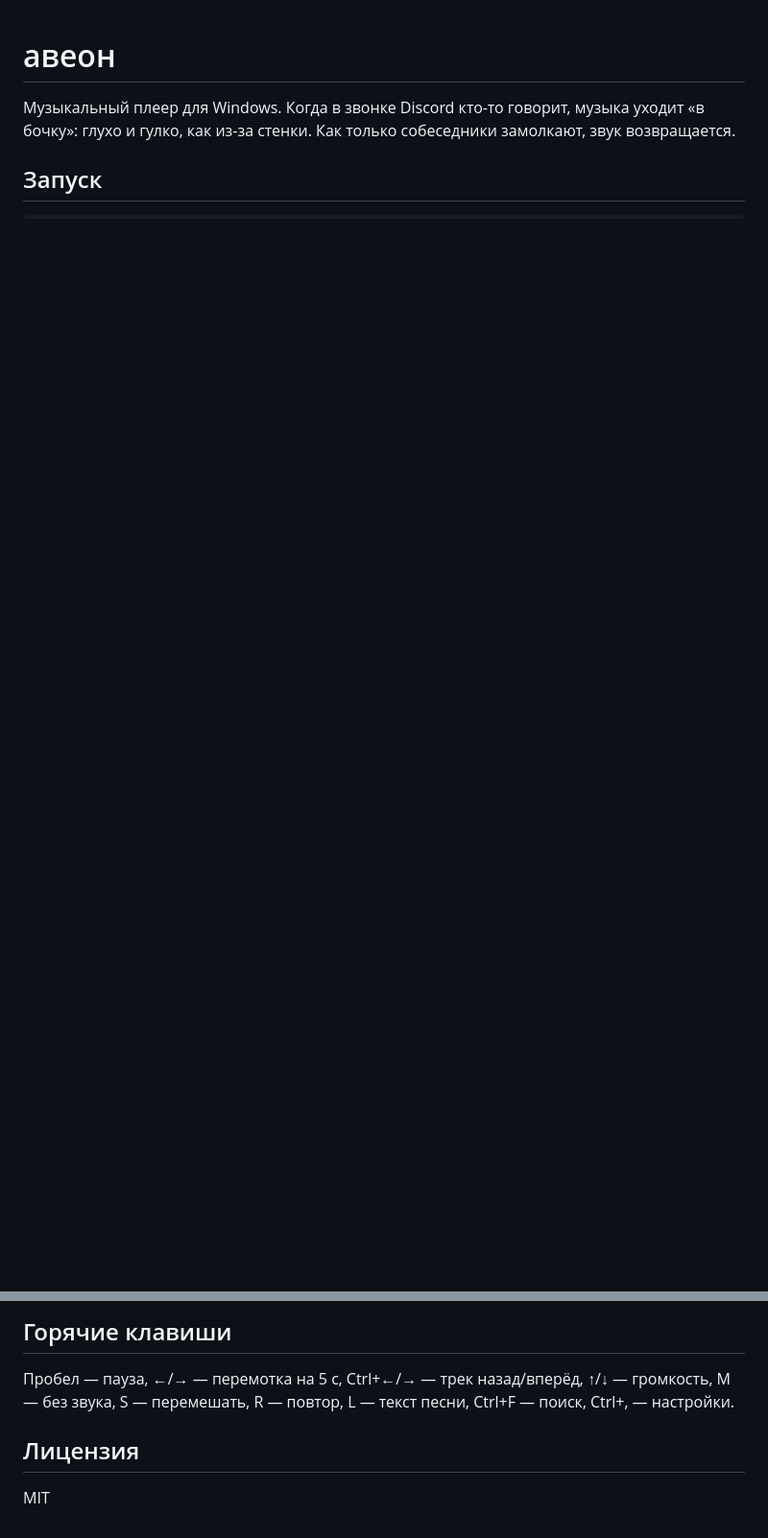
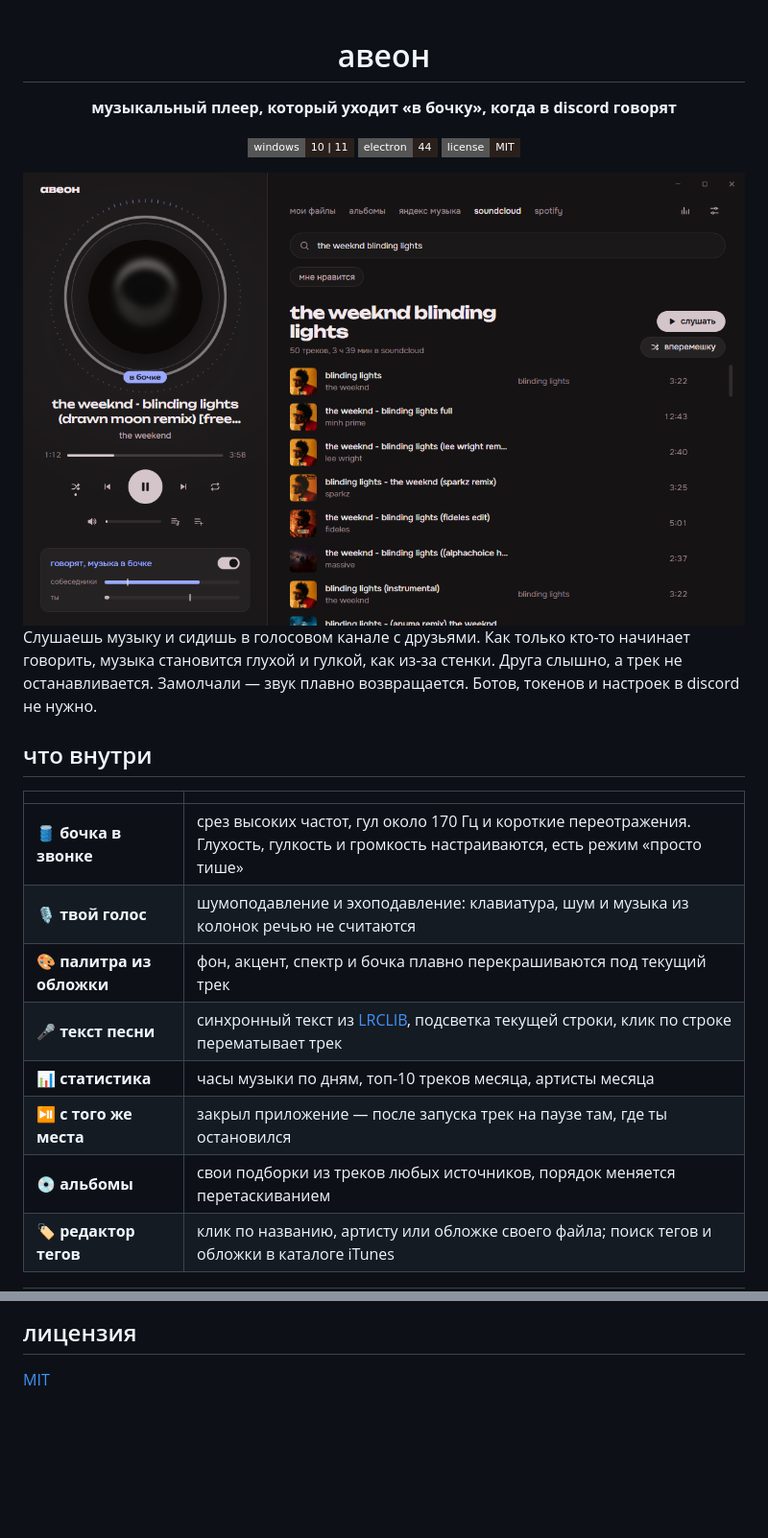
Before and after one commit to xvoidead/aveon, a Markdown page: README.md, 2 parts joined by grey strips. Shown at 96% size. Drawn GitHub-style; pictures changed too: docs/main.png (added); badges without logos; blank space fills up the shorter version.

````diff
--- a/README.md
+++ b/README.md
@@ -1,8 +3,29 @@
 # авеон
 
-Музыкальный плеер для Windows. Когда в звонке Discord кто-то говорит, музыка уходит «в бочку»:
-глухо и гулко, как из-за стенки. Как только собеседники замолкают, звук возвращается.
+**музыкальный плеер, который уходит «в бочку», когда в discord говорят**
 
-## Запуск
+![windows](https://img.shields.io/badge/windows-10%20%7C%2011-2a201b?style=flat-square)
+![electron](https://img.shields.io/badge/electron-44-2a201b?style=flat-square&logo=electron)
+![license](https://img.shields.io/badge/license-MIT-2a201b?style=flat-square)
 
-```
+<img src="docs/main.png" alt="авеон: трек играет, в звонке говорят, музыка в бочке" width="820">
+
+</div>
+
+Слушаешь музыку и сидишь в голосовом канале с друзьями. Как только кто-то начинает говорить,
+музыка становится глухой и гулкой, как из-за стенки. Друга слышно, а трек не останавливается.
+Замолчали — звук плавно возвращается. Ботов, токенов и настроек в discord не нужно.
+
+## что внутри
+
+| | |
+|---|---|
+| 🛢️ **бочка в звонке** | срез высоких частот, гул около 170 Гц и короткие переотражения. Глухость, гулкость и громкость настраиваются, есть режим «просто тише» |
+| 🎙️ **твой голос** | шумоподавление и эхоподавление: клавиатура, шум и музыка из колонок речью не считаются |
+| 🎨 **палитра из обложки** | фон, акцент, спектр и бочка плавно перекрашиваются под текущий трек |
+| 🎤 **текст песни** | синхронный текст из [LRCLIB](https://lrclib.net), подсветка текущей строки, клик по строке перематывает трек |
+| 📊 **статистика** | часы музыки по дням, топ-10 треков месяца, артисты месяца |
+| ⏯️ **с того же места** | закрыл приложение — после запуска трек на паузе там, где ты остановился |
+| 💿 **альбомы** | свои подборки из треков любых источников, порядок меняется перетаскиванием |
+| 🏷️ **редактор тегов** | клик по названию, артисту или обложке своего файла; поиск тегов и обложки в каталоге iTunes |
+
@@ -52,9 +97,4 @@ Chromium, учитывается только полоса голоса 250–38
 
-## Горячие клавиши
+## лицензия
 
-Пробел — пауза, ←/→ — перемотка на 5 с, Ctrl+←/→ — трек назад/вперёд, ↑/↓ — громкость,
-M — без звука, S — перемешать, R — повтор, L — текст песни, Ctrl+F — поиск, Ctrl+, — настройки.
-
-## Лицензия
-
-MIT
+[MIT](LICENSE)
````
Also changed, not shown: other parts of README.md (+54 -30 lines), docs/lyrics.png (added), docs/stats.png (added), 1 other file.
